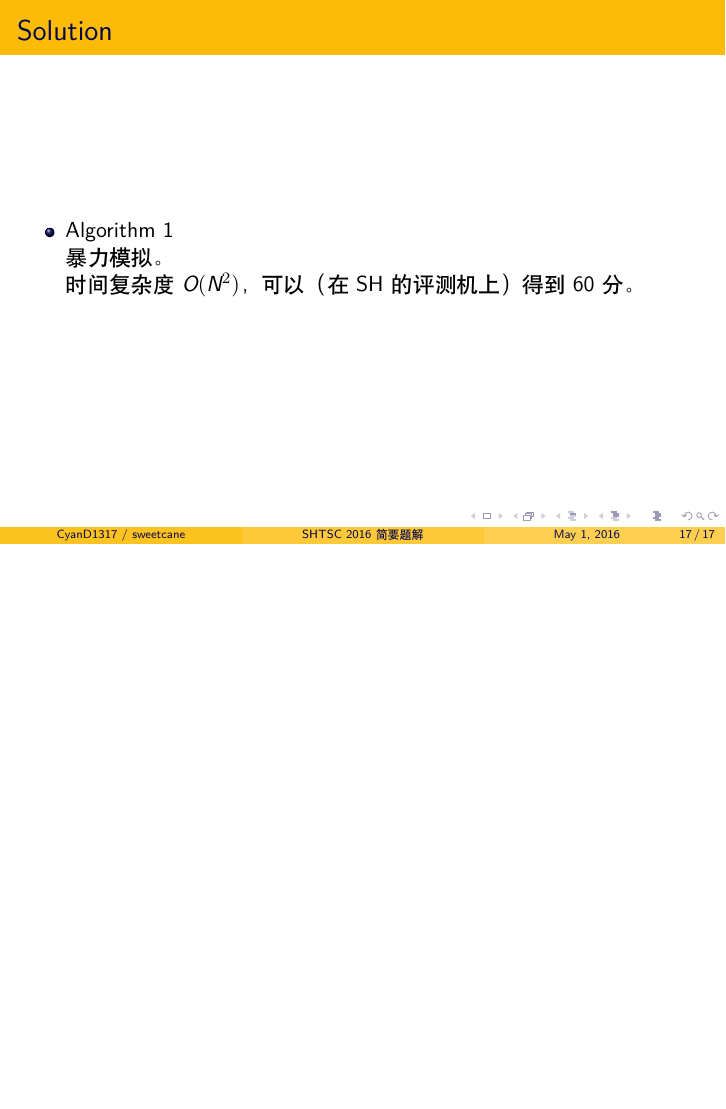
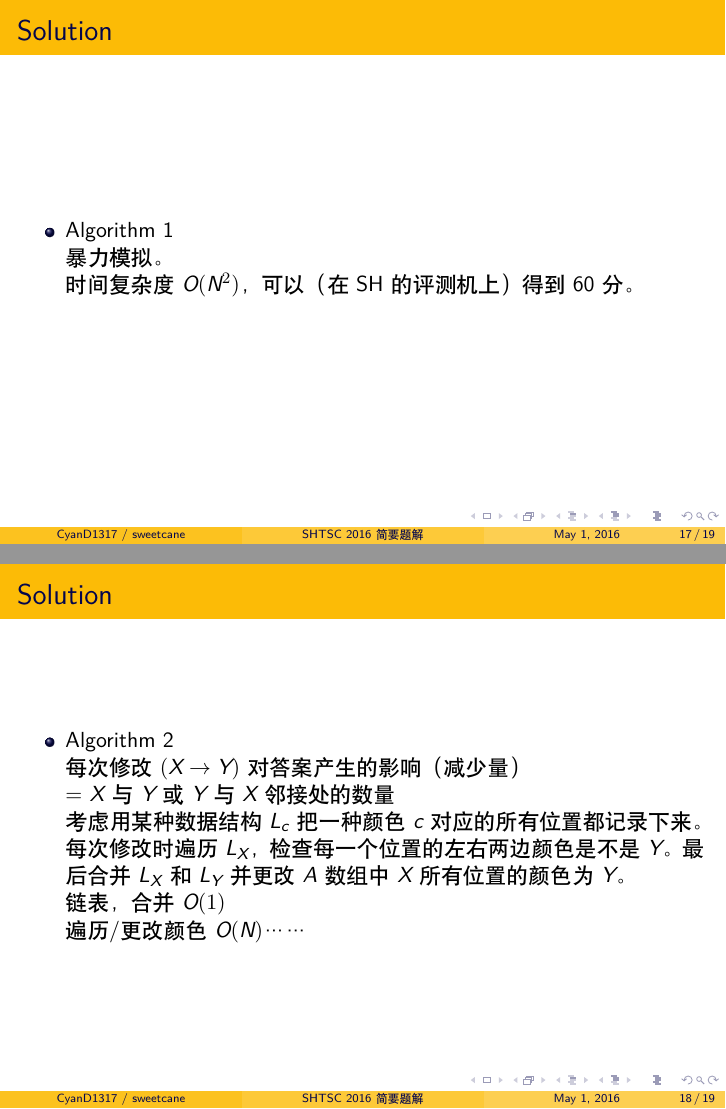
Before and after one commit to hsefz2018/fictional-octo-winner, LaTeX slides (slide/main.tex): page 35 of 35 before the commit and pages 35 and 39 of 42 after it, the two joined at a grey line, the shorter picture padded with empty space. Compiled offline with XeLaTeX.

Commit message:
水完 D2 A

```diff
--- a/slide/main.tex
+++ b/slide/main.tex
@@ -324,4 +324,43 @@ $N$ 个布丁摆成一行，每个布丁一开始有一种颜色 $A_i$。
 
 \end{frame}
 
+\begin{frame}{Solution}
+
+\begin{itemize}
+    \item Algorithm 2 \\
+        每次修改 $(X \rightarrow Y)$ 对答案产生的影响（减少量） \\
+        = $X$ 与 $Y$ 或 $Y$ 与 $X$ 邻接处的数量
+
+        \pause
+        考虑用某种数据结构 $L_c$ 把一种颜色 $c$ 对应的所有位置都记录下来。每次修改时
+        遍历 $L_X$，检查每一个位置的左右两边颜色是不是 $Y$。最后合并 $L_X$ 和 $L_Y$
+        并更改 $A$ 数组中 $X$ 所有位置的颜色为 $Y$。
+
+        \pause 链表，合并 $O(1)$ \\
+        \pause 遍历/更改颜色 $O(N)$……
+
+\end{itemize}
+
+\end{frame}
+
+\begin{frame}{Solution}
+
+\begin{itemize}
+    \item Algorithm 2 \\
+        * 启发式合并 \\
+        如果一次操作的复杂度是 $O$(短的长度)，那么合并时将短的合并到长的上去 \\
+        每次合并后的大小 $\geq$ 短的大小 $\times 2$，因此合并最多有 $O(\log N)$ 次。
+
+        \pause
+        ${\rm Size}_X \ge {\rm Size}_Y$？ \\
+        数组 \texttt{mapped[c]} 记录查找颜色 $c$ 时真正需要查找的下标。 \\
+        出现 ${\rm Size}_X \ge {\rm Size}_Y$ 时，交换 \texttt{mapped[X]} 和 \texttt{mapped[Y]}。
+
+        \pause
+        每次修改遍历链表长度短的一种颜色，计算答案的减少量，更改 $A$ 和 \texttt{mapped} 数组，合并链表。 \\
+        每次操作 $O$(短的长度)，总时间复杂度 $O(N \log N)$，可以得到 100 分。
+\end{itemize}
+
+\end{frame}
+
 \end{document}
```
Also changed, not shown: slide/main.tex (2 more changed lines).
